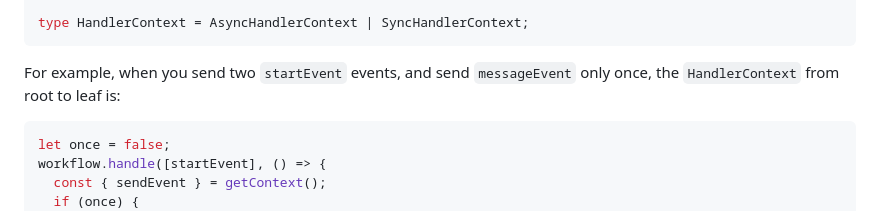
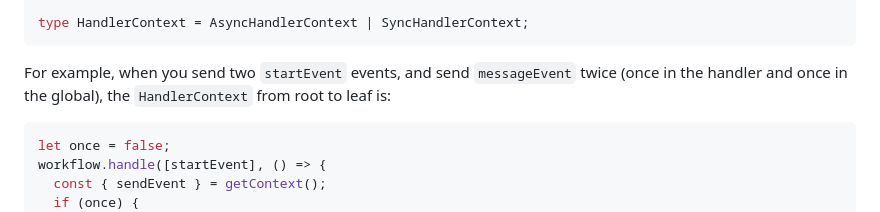
Before and after one commit to run-llama/workflows-ts, a Markdown page: README.md, the part around the change. Rendered like a GitHub page.

Commit message:
doc: update

````diff
--- a/README.md
+++ b/README.md
@@ -330,7 +330,7 @@ type AsyncHandlerContext = BaseHandlerContext & {
 type HandlerContext = AsyncHandlerContext | SyncHandlerContext;
 ```
 
-For example, when you send two `startEvent` events, and send `messageEvent` only once,
+For example, when you send two `startEvent` events, and send `messageEvent` twice (once in the handler and once in the global),
 the `HandlerContext` from root to leaf is:
 
 ```ts
````
